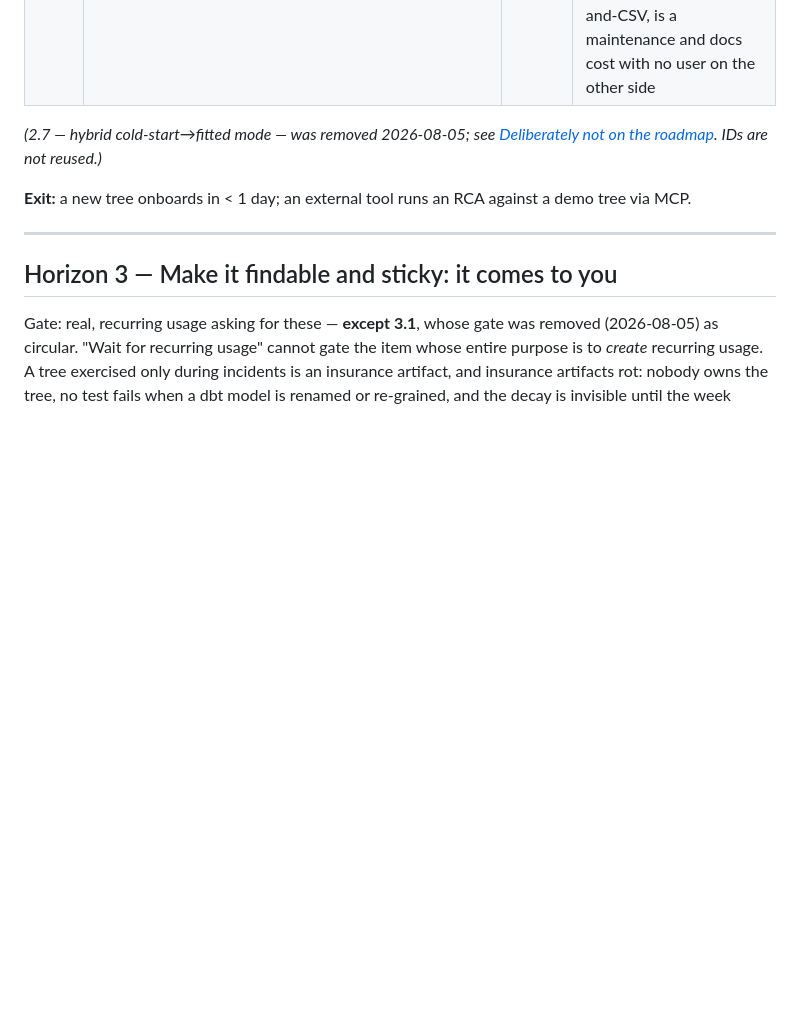
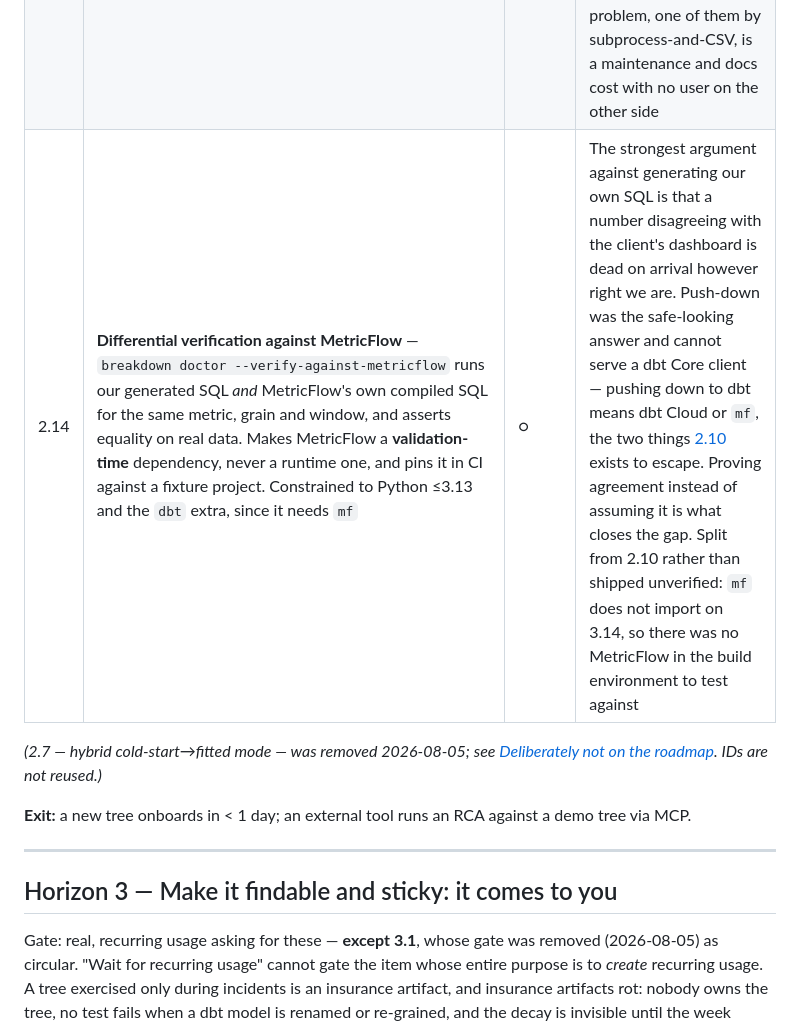
Before and after one commit to PolycultureResearch/breakdown, a Markdown page: knowledge/roadmap.md, the part around one of its changes. Rendered like a GitHub page; blank space fills up the shorter version.

```diff
--- a/knowledge/roadmap.md
+++ b/knowledge/roadmap.md
@@ -252,6 +252,7 @@ Goal: onboarding a new tree costs a day, not a week.
 | 2.11 | **Query provenance in the API/UI** — surface the generated SQL per fetched series and per slice; "show query" on node cards, slice panels and the RCA export | ○ | Principle 3 is "never ship a number the engine can't defend", and today `warehouse` is the only provider where the user can see what was queried — because they wrote it themselves. Every other number in the product is unfalsifiable by the person being asked to trust it. Nearly free once 2.10 generates the SQL |
 | 2.12 | **`bsl` binding** (additive, off the critical path) — Boring Semantic Layer over **plain Ibis**, skipping xorq and BSL profiles (the tested path, added upstream for "Databricks backend unsupported in xorq"), all calls behind one adapter module and pinned exactly | ○ | Serves hand-authored BSL YAML, and is the only way to get `breakdown serve` running over a local parquet file with no warehouse and no credentials — currently impossible, and the reason the White Cube demo (3.7) ships committed snapshots instead of querying anything. Small: one module plus an adapter. BSL has **no dbt interop of any kind**, so it is not a route to 2.10 |
 | 2.13 | **Retire the `local` provider** — mark superseded once 2.10 has real mileage, README migration note, keep working and tested until a removal release is named separately. `cloud` is **not** superseded | ○ | 2.10 does everything `local` does — same dbt project on disk, same no-dbt-Cloud story — but in-process, with multi-dimension grouping, SQL provenance and dimension discovery, and without the `mf` binary that breaks the extra on 3.14. Two providers solving one problem, one of them by subprocess-and-CSV, is a maintenance and docs cost with no user on the other side |
+| 2.14 | **Differential verification against MetricFlow** — `breakdown doctor --verify-against-metricflow` runs our generated SQL *and* MetricFlow's own compiled SQL for the same metric, grain and window, and asserts equality on real data. Makes MetricFlow a **validation-time** dependency, never a runtime one, and pins it in CI against a fixture project. Constrained to Python ≤3.13 and the `dbt` extra, since it needs `mf` | ○ | The strongest argument against generating our own SQL is that a number disagreeing with the client's dashboard is dead on arrival however right we are. Push-down was the safe-looking answer and cannot serve a dbt Core client — pushing down to dbt means dbt Cloud or `mf`, the two things [2.10](#horizon-2--make-it-repeatable-a-stranger-can-onboard) exists to escape. Proving agreement instead of assuming it is what closes the gap. Split from 2.10 rather than shipped unverified: `mf` does not import on 3.14, so there was no MetricFlow in the build environment to test against |
 
 *(2.7 — hybrid cold-start→fitted mode — was removed 2026-08-05; see
 [Deliberately not on the roadmap](#deliberately-not-on-the-roadmap). IDs are not
```
Also changed, not shown: other parts of knowledge/roadmap.md (+1 -1 lines).
